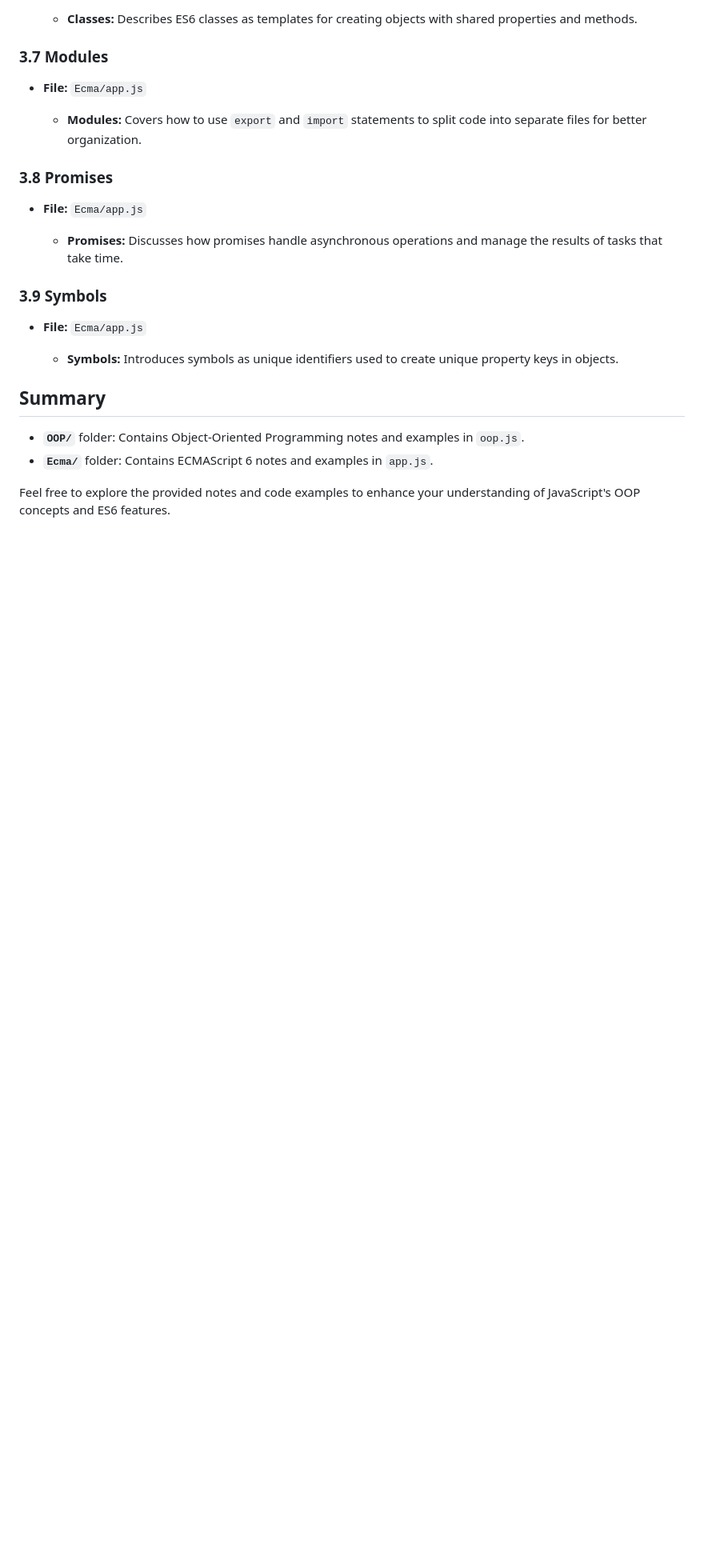
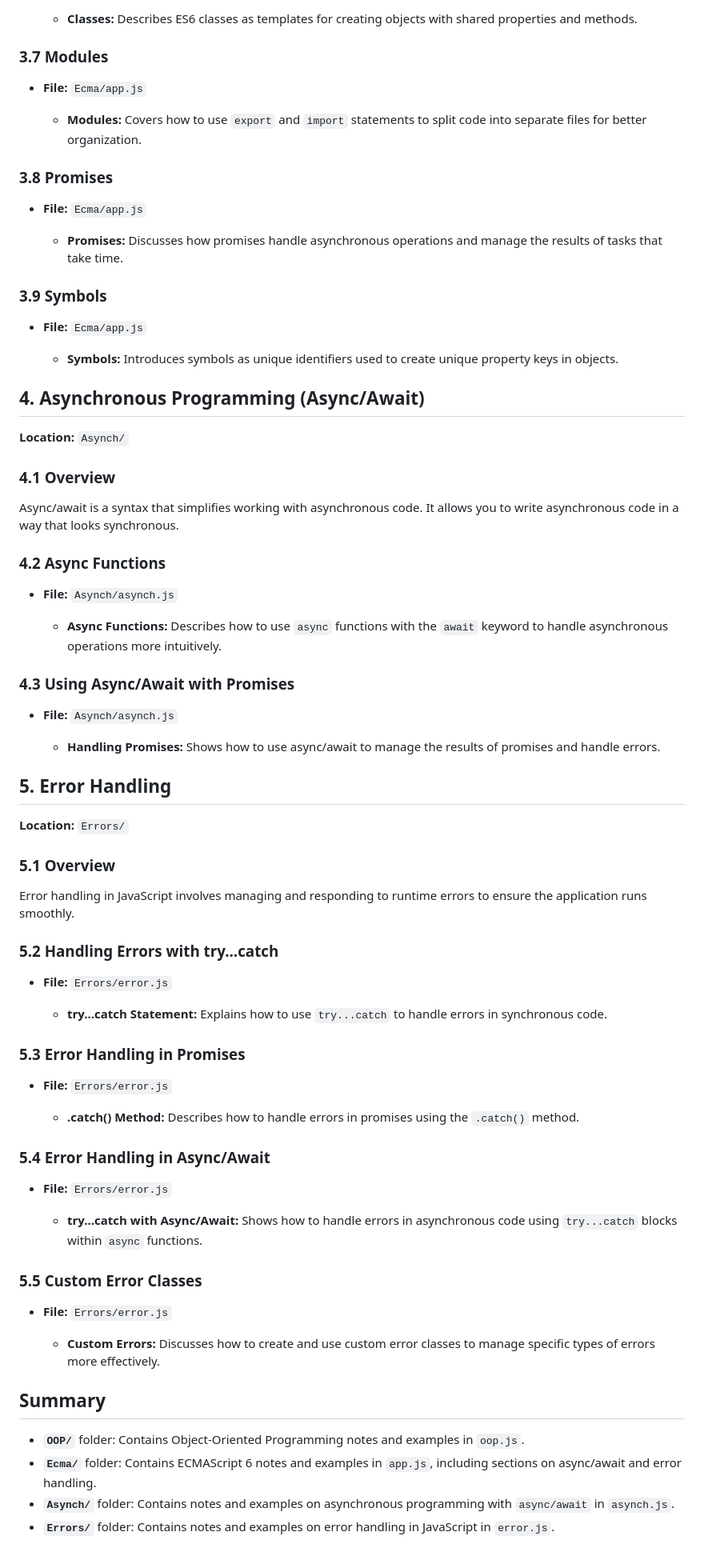
Before and after one commit to kanotten/Skole-del2, a Markdown page: README.md, the part around the change printed below. Shown: that part at 80% size. Rendered like a GitHub page; blank space fills up the shorter version.

Commit message:
updated the readme with last 2 chapters

```diff
--- a/README.md
+++ b/README.md
@@ -108,9 +110,61 @@ ECMAScript 6 (ES6), also known as ECMAScript 2015, introduces new features and s
 
   - **Symbols:** Introduces symbols as unique identifiers used to create unique property keys in objects.
 
+## 4. Asynchronous Programming (Async/Await)
+
+**Location:** `Asynch/`
+
+### 4.1 Overview
+
+Async/await is a syntax that simplifies working with asynchronous code. It allows you to write asynchronous code in a way that looks synchronous.
+
+### 4.2 Async Functions
+
+- **File:** `Asynch/asynch.js`
+
+  - **Async Functions:** Describes how to use `async` functions with the `await` keyword to handle asynchronous operations more intuitively.
+
+### 4.3 Using Async/Await with Promises
+
+- **File:** `Asynch/asynch.js`
+
+  - **Handling Promises:** Shows how to use async/await to manage the results of promises and handle errors.
+
+## 5. Error Handling
+
+**Location:** `Errors/`
+
+### 5.1 Overview
+
+Error handling in JavaScript involves managing and responding to runtime errors to ensure the application runs smoothly.
+
+### 5.2 Handling Errors with try...catch
+
+- **File:** `Errors/error.js`
+
+  - **try...catch Statement:** Explains how to use `try...catch` to handle errors in synchronous code.
+
+### 5.3 Error Handling in Promises
+
+- **File:** `Errors/error.js`
+
+  - **.catch() Method:** Describes how to handle errors in promises using the `.catch()` method.
+
+### 5.4 Error Handling in Async/Await
+
+- **File:** `Errors/error.js`
+
+  - **try...catch with Async/Await:** Shows how to handle errors in asynchronous code using `try...catch` blocks within `async` functions.
+
+### 5.5 Custom Error Classes
+
+- **File:** `Errors/error.js`
+
+  - **Custom Errors:** Discusses how to create and use custom error classes to manage specific types of errors more effectively.
+
 ## Summary
 
 - **`OOP/`** folder: Contains Object-Oriented Programming notes and examples in `oop.js`.
-- **`Ecma/`** folder: Contains ECMAScript 6 notes and examples in `app.js`.
-
-Feel free to explore the provided notes and code examples to enhance your understanding of JavaScript's OOP concepts and ES6 features.
+- **`Ecma/`** folder: Contains ECMAScript 6 notes and examples in `app.js`, including sections on async/await and error handling.
+- **`Asynch/`** folder: Contains notes and examples on asynchronous programming with `async/await` in `asynch.js`.
+- **`Errors/`** folder: Contains notes and examples on error handling in JavaScript in `error.js`.
```
Also changed, not shown: other parts of README.md (+5 -3 lines).
